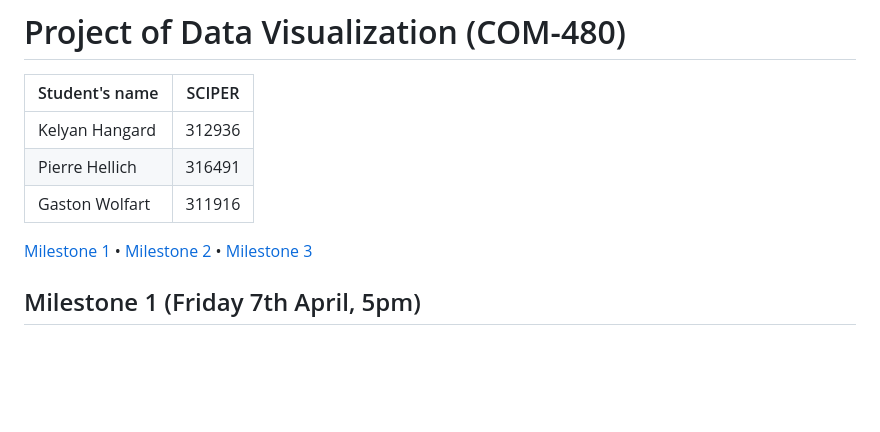
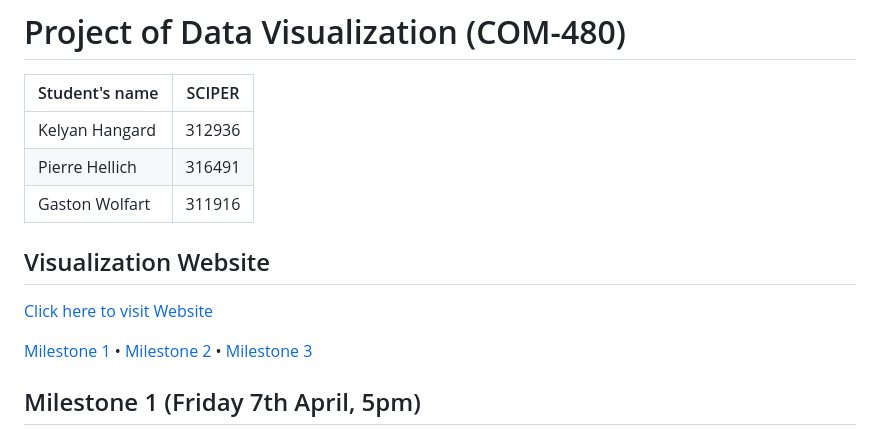
Before and after one commit to com-480-data-visualization/project-2023-les-zinzins, a Markdown page: README.md, the part around the change. GitHub-like rendering; blank space fills up the shorter version.

Commit message:
added website link

```diff
--- a/README.md
+++ b/README.md
@@ -5,6 +5,10 @@
 | Kelyan Hangard | 312936 |
 | Pierre Hellich | 316491 |
 | Gaston Wolfart | 311916 |
+
+## Visualization Website
+
+[Click here to visit Website](https://com-480-data-visualization.github.io/project-2023-les-zinzins/website/)
 
 [Milestone 1](#milestone-1-friday-7th-april-5pm) • [Milestone 2](#milestone-2-5th-may-5pm) • [Milestone 3](#milestone-3-2nd-june-5pm)
 
```
